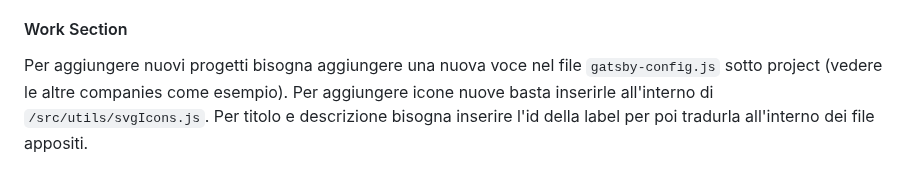
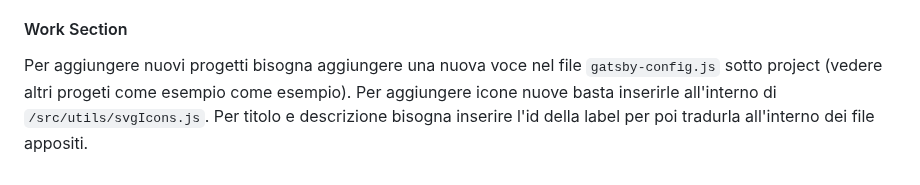
Before and after one commit to DevManfre/web-portfolio, a Markdown page: README.it.md, the part around the change. Drawn GitHub-style.

```diff
--- a/README.it.md
+++ b/README.it.md
@@ -85,4 +85,4 @@ Per aggiungere esperienze lavorative bisogna:
 2. Aggiugnere all'interno del file di traduzione inerente le label che si vogliono visualizzare utilizzando come chiave `company-[companyName]-date` per il tempo all'interno della azienda e `company-[companyName]-[id]` per le varie label che si vogliono inserire dentro la scheda dell'azienda.
 
 #### Work Section
-Per aggiungere nuovi progetti bisogna aggiungere una nuova voce nel file `gatsby-config.js` sotto project (vedere le altre companies come esempio). Per aggiungere icone nuove basta inserirle all'interno di `/src/utils/svgIcons.js`. Per titolo e descrizione bisogna inserire l'id della label per poi tradurla all'interno dei file appositi.
+Per aggiungere nuovi progetti bisogna aggiungere una nuova voce nel file `gatsby-config.js` sotto project (vedere altri progeti come esempio come esempio). Per aggiungere icone nuove basta inserirle all'interno di `/src/utils/svgIcons.js`. Per titolo e descrizione bisogna inserire l'id della label per poi tradurla all'interno dei file appositi.
```
Also changed, not shown: README.md (+3 -0 lines).
